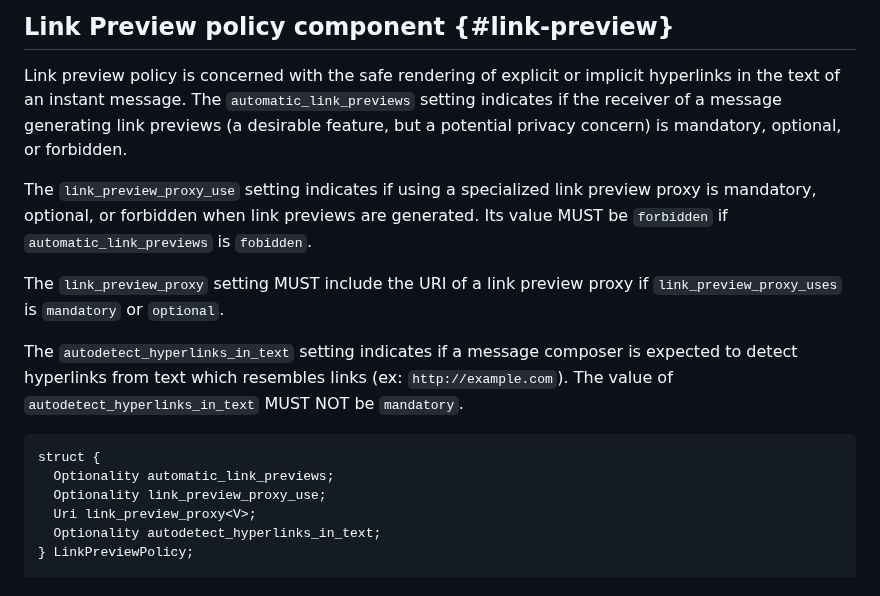
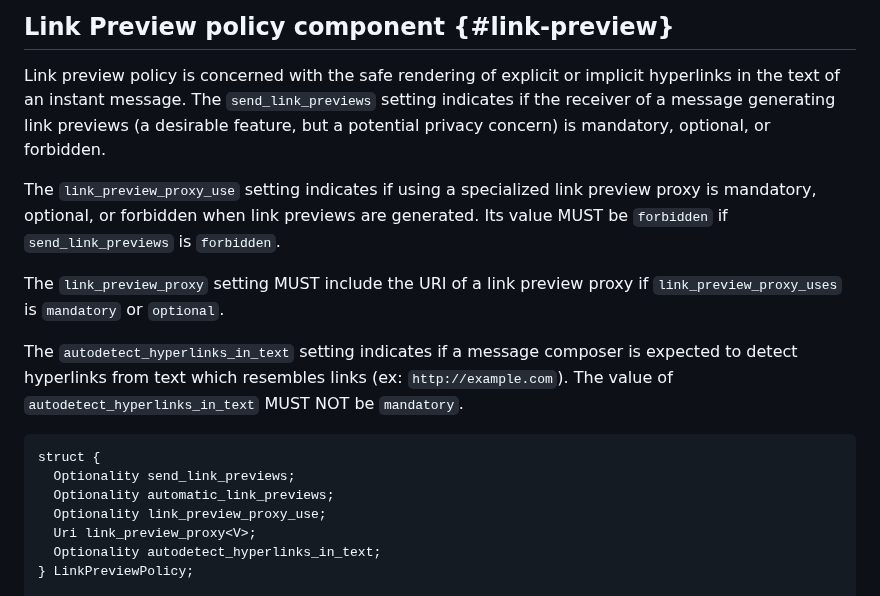
Before and after one commit to ietf-wg-mimi/mimi-room-policy, a Markdown page: draft-ietf-mimi-room-policy.md, the part around one of its changes. Drawn GitHub-style.

Commit message:
Apply suggestions from code review

```diff
--- a/draft-ietf-mimi-room-policy.md
+++ b/draft-ietf-mimi-room-policy.md
@@ -374,10 +374,10 @@ JoinLinkPolicy JoinLinkPolicyUpdate;
 ## Link Preview policy component {#link-preview}
 
 Link preview policy is concerned with the safe rendering of explicit or implicit hyperlinks in the text of an instant message.
-The `automatic_link_previews` setting indicates if the receiver of a message generating link previews (a desirable feature, but a potential privacy concern) is mandatory, optional, or forbidden.
+The `send_link_previews` setting indicates if the receiver of a message generating link previews (a desirable feature, but a potential privacy concern) is mandatory, optional, or forbidden.
 
 The `link_preview_proxy_use` setting indicates if using a specialized link preview proxy is mandatory, optional, or forbidden when link previews are generated.
-Its value MUST be `forbidden` if `automatic_link_previews` is `fobidden`.
+Its value MUST be `forbidden` if `send_link_previews` is `forbidden`.
 
 The `link_preview_proxy` setting MUST include the URI of a link preview proxy if `link_preview_proxy_uses` is `mandatory` or `optional`.
 
@@ -386,6 +386,7 @@ The value of `autodetect_hyperlinks_in_text` MUST NOT be `mandatory`.
 
 ~~~ tls
 struct {
+  Optionality send_link_previews;
   Optionality automatic_link_previews;
   Optionality link_preview_proxy_use;
   Uri link_preview_proxy<V>;
```
Also changed, not shown: other parts of draft-ietf-mimi-room-policy.md (+2 -2 lines).
